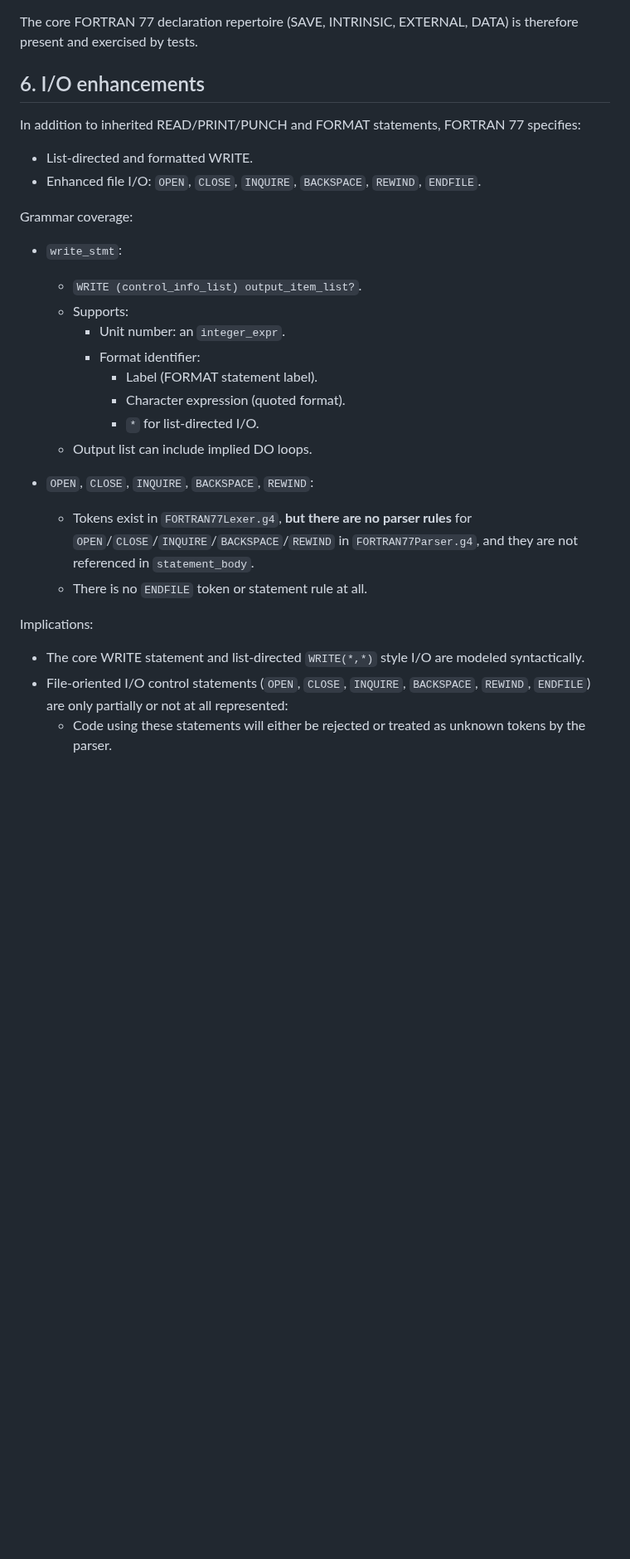
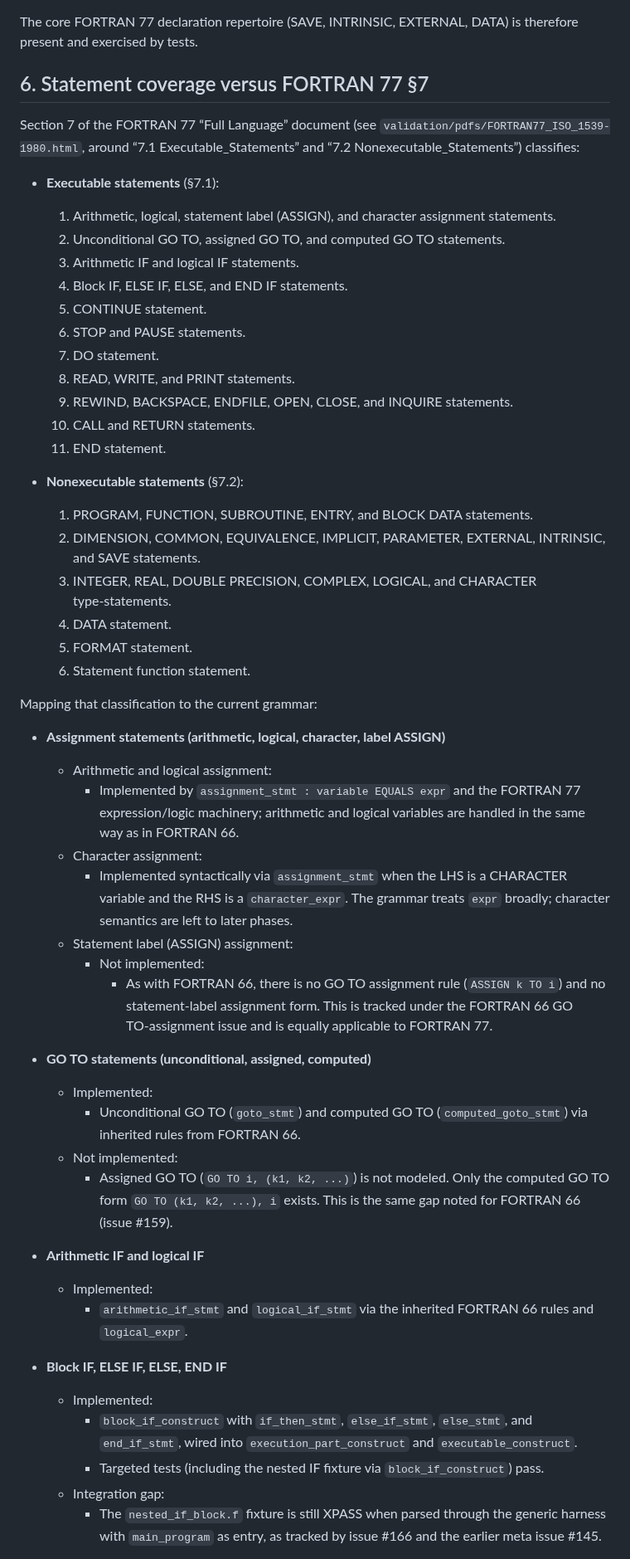
Before and after one commit to lazy-fortran/standard, a Markdown page: docs/fortran_77_audit.md, the part around one of its changes. Shown at 83% size. Rendered like a GitHub page; blank space fills up the shorter version.

Commit message:
Align FORTRAN 77 audit with ISO/ANSI statement classification

```diff
--- a/docs/fortran_77_audit.md
+++ b/docs/fortran_77_audit.md
@@ -220,40 +227,80 @@ Statement coverage:
 The core FORTRAN 77 declaration repertoire (SAVE, INTRINSIC, EXTERNAL,
 DATA) is therefore present and exercised by tests.
 
-## 6. I/O enhancements
+## 6. Statement coverage versus FORTRAN 77 §7
 
-In addition to inherited READ/PRINT/PUNCH and FORMAT statements,
-FORTRAN 77 specifies:
+Section 7 of the FORTRAN 77 “Full Language” document (see
+`validation/pdfs/FORTRAN77_ISO_1539-1980.html`, around “7.1
+Executable_Statements” and “7.2 Nonexecutable_Statements”) classifies:
 
-- List-directed and formatted WRITE.
-- Enhanced file I/O: `OPEN`, `CLOSE`, `INQUIRE`, `BACKSPACE`,
-  `REWIND`, `ENDFILE`.
+- **Executable statements** (§7.1):
+  1. Arithmetic, logical, statement label (ASSIGN), and character
+     assignment statements.
+  2. Unconditional GO TO, assigned GO TO, and computed GO TO
+     statements.
+  3. Arithmetic IF and logical IF statements.
+  4. Block IF, ELSE IF, ELSE, and END IF statements.
+  5. CONTINUE statement.
+  6. STOP and PAUSE statements.
+  7. DO statement.
+  8. READ, WRITE, and PRINT statements.
+  9. REWIND, BACKSPACE, ENDFILE, OPEN, CLOSE, and INQUIRE statements.
+  10. CALL and RETURN statements.
+  11. END statement.
 
-Grammar coverage:
+- **Nonexecutable statements** (§7.2):
+  1. PROGRAM, FUNCTION, SUBROUTINE, ENTRY, and BLOCK DATA
+     statements.
+  2. DIMENSION, COMMON, EQUIVALENCE, IMPLICIT, PARAMETER,
+     EXTERNAL, INTRINSIC, and SAVE statements.
+  3. INTEGER, REAL, DOUBLE PRECISION, COMPLEX, LOGICAL, and
+     CHARACTER type‑statements.
+  4. DATA statement.
+  5. FORMAT statement.
+  6. Statement function statement.
 
-- `write_stmt`:
-  - `WRITE (control_info_list) output_item_list?`.
-  - Supports:
-    - Unit number: an `integer_expr`.
-    - Format identifier:
-      - Label (FORMAT statement label).
-      - Character expression (quoted format).
-      - `*` for list-directed I/O.
-  - Output list can include implied DO loops.
+Mapping that classification to the current grammar:
 
-- `OPEN`, `CLOSE`, `INQUIRE`, `BACKSPACE`, `REWIND`:
-  - Tokens exist in `FORTRAN77Lexer.g4`, **but there are no parser
-    rules** for `OPEN`/`CLOSE`/`INQUIRE`/`BACKSPACE`/`REWIND` in
-    `FORTRAN77Parser.g4`, and they are not referenced in
-    `statement_body`.
-  - There is no `ENDFILE` token or statement rule at all.
+- **Assignment statements (arithmetic, logical, character, label ASSIGN)**
+  - Arithmetic and logical assignment:
+    - Implemented by `assignment_stmt : variable EQUALS expr` and the
+      FORTRAN 77 expression/logic machinery; arithmetic and logical
+      variables are handled in the same way as in FORTRAN 66.
+  - Character assignment:
+    - Implemented syntactically via `assignment_stmt` when the LHS is
+      a CHARACTER variable and the RHS is a `character_expr`. The
+      grammar treats `expr` broadly; character semantics are left to
+      later phases.
+  - Statement label (ASSIGN) assignment:
+    - Not implemented:
+      - As with FORTRAN 66, there is no GO TO assignment rule
+        (`ASSIGN k TO i`) and no statement‑label assignment form.
+        This is tracked under the FORTRAN 66 GO TO‑assignment issue
+        and is equally applicable to FORTRAN 77.
 
-Implications:
+- **GO TO statements (unconditional, assigned, computed)**
+  - Implemented:
+    - Unconditional GO TO (`goto_stmt`) and computed GO TO
+      (`computed_goto_stmt`) via inherited rules from FORTRAN 66.
+  - Not implemented:
+    - Assigned GO TO (`GO TO i, (k1, k2, ...)`) is not modeled. Only
+      the computed GO TO form `GO TO (k1, k2, ...), i` exists. This
+      is the same gap noted for FORTRAN 66 (issue #159).
 
-- The core WRITE statement and list-directed `WRITE(*,*)` style I/O
-  are modeled syntactically.
-- File-oriented I/O control statements (`OPEN`, `CLOSE`, `INQUIRE`,
-  `BACKSPACE`, `REWIND`, `ENDFILE`) are only partially or not at all
-  represented:
-  - Code using these statements will either be rejected or treated as
-    unknown tokens by the parser.
+- **Arithmetic IF and logical IF**
+  - Implemented:
+    - `arithmetic_if_stmt` and `logical_if_stmt` via the inherited
+      FORTRAN 66 rules and `logical_expr`.
+
+- **Block IF, ELSE IF, ELSE, END IF**
+  - Implemented:
+    - `block_if_construct` with `if_then_stmt`, `else_if_stmt`,
+      `else_stmt`, and `end_if_stmt`, wired into
+      `execution_part_construct` and `executable_construct`.
+    - Targeted tests (including the nested IF fixture via
+      `block_if_construct`) pass.
+  - Integration gap:
+    - The `nested_if_block.f` fixture is still XPASS when parsed
+      through the generic harness with `main_program` as entry, as
+      tracked by issue #166 and the earlier meta issue #145.
+
```
Also changed, not shown: other parts of docs/fortran_77_audit.md (+89 -3 lines).
